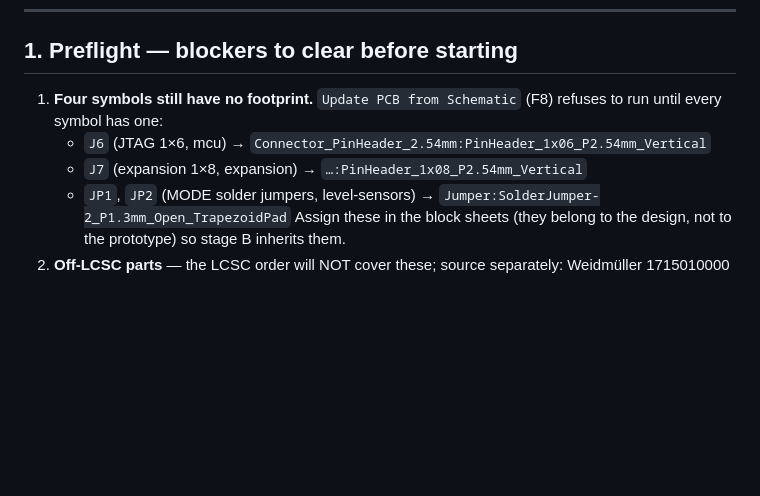
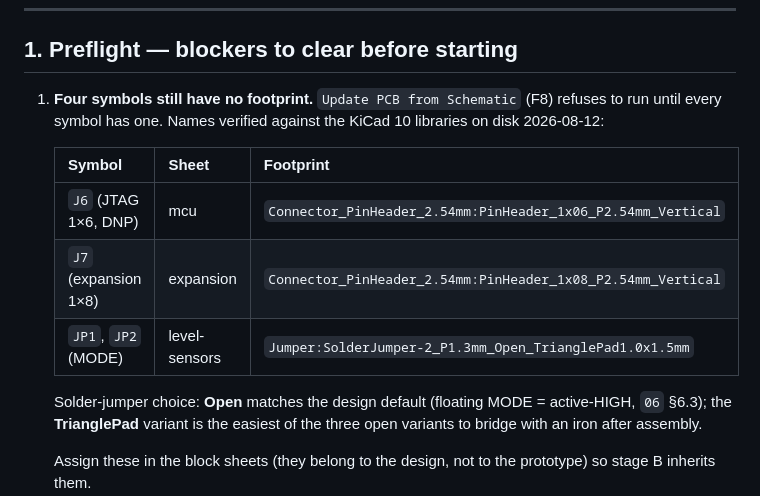
Before and after one commit to cryptotomte/WateringSystem, a Markdown page: hardware/rev2/HOWTO-module-pcb.md, the part around the change. Rendered like a GitHub page; blank space fills up the shorter version.

Commit message:
docs(hardware): correct preflight footprint names against KiCad 10 libs
The solder-jumper name was wrong (no TrapezoidPad variant exists);
verified all four against the installed libraries and recorded which
sheet each symbol lives in, plus why the Open/TrianglePad variant.

Co-Authored-By: Claude Fable 5 <noreply@anthropic.com>

```diff
--- a/hardware/rev2/HOWTO-module-pcb.md
+++ b/hardware/rev2/HOWTO-module-pcb.md
@@ -21,10 +21,19 @@ Only layout is done twice (module boards now, integrated board later).
 ## 1. Preflight — blockers to clear before starting
 
 1. **Four symbols still have no footprint.** `Update PCB from Schematic` (F8)
-   refuses to run until every symbol has one:
-   - `J6` (JTAG 1×6, mcu) → `Connector_PinHeader_2.54mm:PinHeader_1x06_P2.54mm_Vertical`
-   - `J7` (expansion 1×8, expansion) → `…:PinHeader_1x08_P2.54mm_Vertical`
-   - `JP1`, `JP2` (MODE solder jumpers, level-sensors) → `Jumper:SolderJumper-2_P1.3mm_Open_TrapezoidPad`
+   refuses to run until every symbol has one. Names verified against the
+   KiCad 10 libraries on disk 2026-08-12:
+
+   | Symbol | Sheet | Footprint |
+   |---|---|---|
+   | `J6` (JTAG 1×6, DNP) | mcu | `Connector_PinHeader_2.54mm:PinHeader_1x06_P2.54mm_Vertical` |
+   | `J7` (expansion 1×8) | expansion | `Connector_PinHeader_2.54mm:PinHeader_1x08_P2.54mm_Vertical` |
+   | `JP1`, `JP2` (MODE) | level-sensors | `Jumper:SolderJumper-2_P1.3mm_Open_TrianglePad1.0x1.5mm` |
+
+   Solder-jumper choice: **Open** matches the design default (floating MODE =
+   active-HIGH, `06` §6.3); the **TrianglePad** variant is the easiest of the
+   three open variants to bridge with an iron after assembly.
+
    Assign these in the block sheets (they belong to the design, not to the
    prototype) so stage B inherits them.
 2. **Off-LCSC parts** — the LCSC order will NOT cover these; source separately:
```
